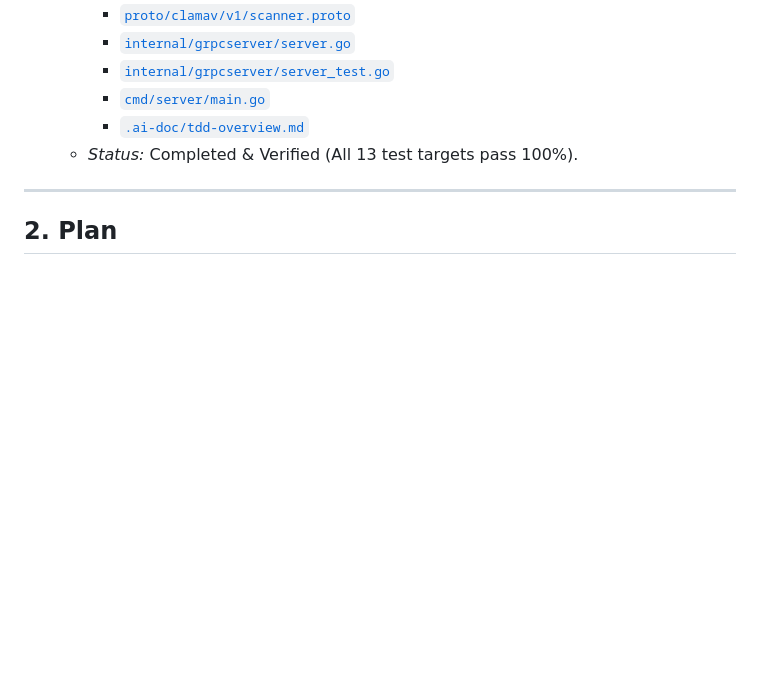
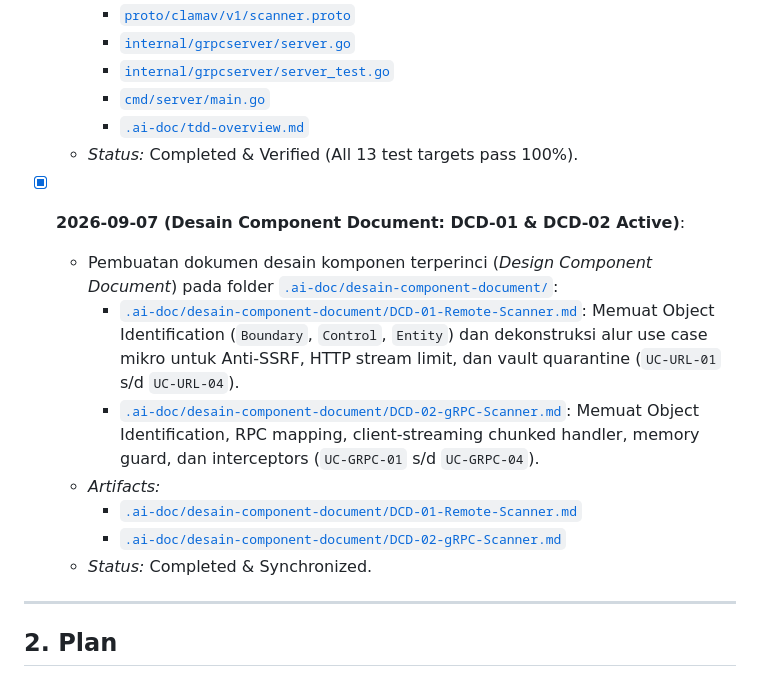
Before and after one commit to vfat/vqf-clamav-service, a Markdown page: .ai-doc/3p.md, the part around the change. Rendered like a GitHub page; blank space fills up the shorter version.

```diff
--- a/.ai-doc/3p.md
+++ b/.ai-doc/3p.md
@@ -191,6 +191,15 @@ Catatan seluruh milestone dan langkah yang telah selesai dikerjakan, diverifikas
     - [`.ai-doc/tdd-overview.md`](file:///home/ubuntu/workspace/plan/clamav-service/.ai-doc/tdd-overview.md)
   - *Status:* Completed & Verified (All 13 test targets pass 100%).
 
+- [x] **2026-09-07 (Desain Component Document: DCD-01 & DCD-02 Active)**:
+  - Pembuatan dokumen desain komponen terperinci (*Design Component Document*) pada folder [`.ai-doc/desain-component-document/`](file:///home/ubuntu/workspace/plan/clamav-service/.ai-doc/desain-component-document/):
+    * [`.ai-doc/desain-component-document/DCD-01-Remote-Scanner.md`](file:///home/ubuntu/workspace/plan/clamav-service/.ai-doc/desain-component-document/DCD-01-Remote-Scanner.md): Memuat Object Identification (`Boundary`, `Control`, `Entity`) dan dekonstruksi alur use case mikro untuk Anti-SSRF, HTTP stream limit, dan vault quarantine (`UC-URL-01` s/d `UC-URL-04`).
+    * [`.ai-doc/desain-component-document/DCD-02-gRPC-Scanner.md`](file:///home/ubuntu/workspace/plan/clamav-service/.ai-doc/desain-component-document/DCD-02-gRPC-Scanner.md): Memuat Object Identification, RPC mapping, client-streaming chunked handler, memory guard, dan interceptors (`UC-GRPC-01` s/d `UC-GRPC-04`).
+  - *Artifacts:*
+    - [`.ai-doc/desain-component-document/DCD-01-Remote-Scanner.md`](file:///home/ubuntu/workspace/plan/clamav-service/.ai-doc/desain-component-document/DCD-01-Remote-Scanner.md)
+    - [`.ai-doc/desain-component-document/DCD-02-gRPC-Scanner.md`](file:///home/ubuntu/workspace/plan/clamav-service/.ai-doc/desain-component-document/DCD-02-gRPC-Scanner.md)
+  - *Status:* Completed & Synchronized.
+
 ---
 
 ## 2. Plan
```
Also changed, not shown: .ai-doc/desain-component-document/DCD-01-Remote-Scanner.md (added, +183 -0 lines), .ai-doc/desain-component-document/DCD-02-gRPC-Scanner.md (added, +146 -0 lines).
